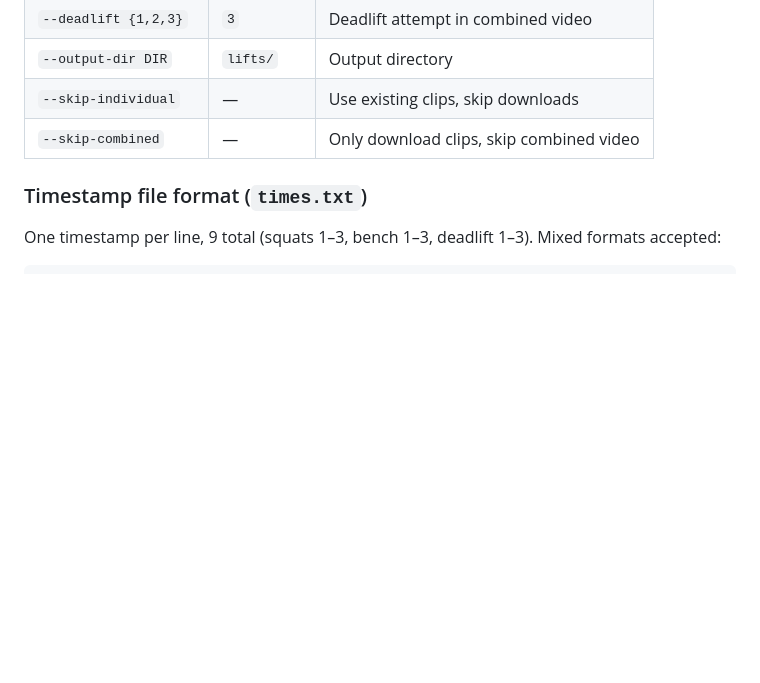
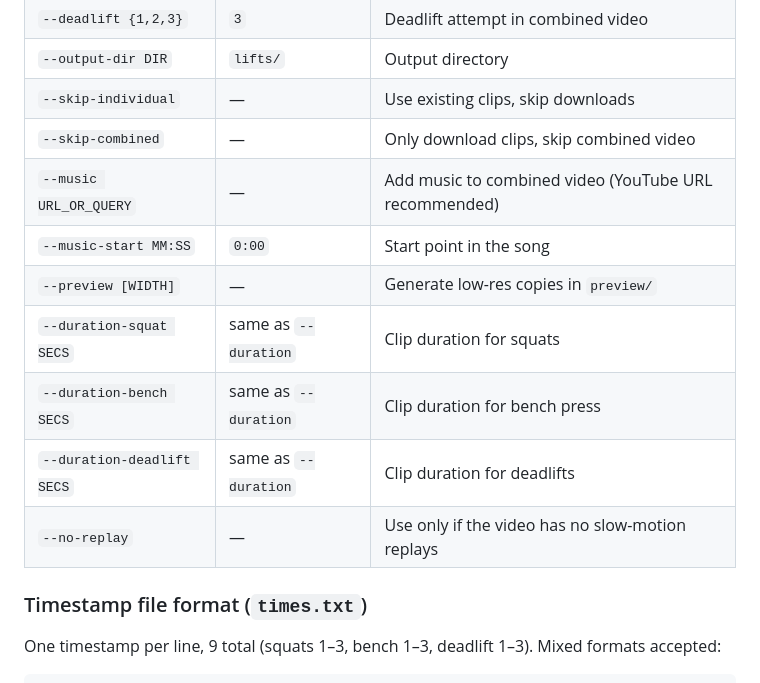
Before and after one commit to raulillo82/powerlifting-clip-extractor, a Markdown page: README.md, the part around one of its changes. Rendered like a GitHub page; blank space fills up the shorter version.

```diff
--- a/README.md
+++ b/README.md
@@ -140,6 +150,13 @@ python extract_lifts.py https://youtube.com/live/VIDEO_ID \
 | `--output-dir DIR` | `lifts/` | Output directory |
 | `--skip-individual` | — | Use existing clips, skip downloads |
 | `--skip-combined` | — | Only download clips, skip combined video |
+| `--music URL_OR_QUERY` | — | Add music to combined video (YouTube URL recommended) |
+| `--music-start MM:SS` | `0:00` | Start point in the song |
+| `--preview [WIDTH]` | — | Generate low-res copies in `preview/` |
+| `--duration-squat SECS` | same as `--duration` | Clip duration for squats |
+| `--duration-bench SECS` | same as `--duration` | Clip duration for bench press |
+| `--duration-deadlift SECS` | same as `--duration` | Clip duration for deadlifts |
+| `--no-replay` | — | Use only if the video has no slow-motion replays |
 
 ### Timestamp file format (`times.txt`)
 
```
Also changed, not shown: other parts of README.md (+27 -14 lines).
